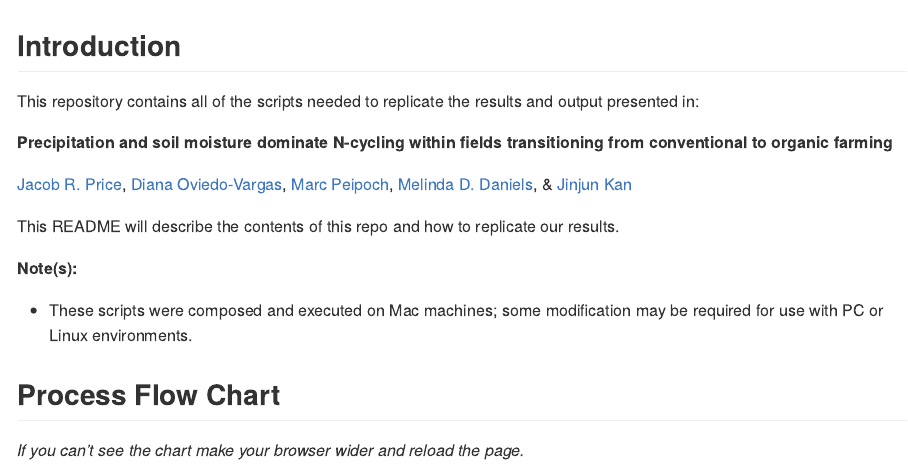
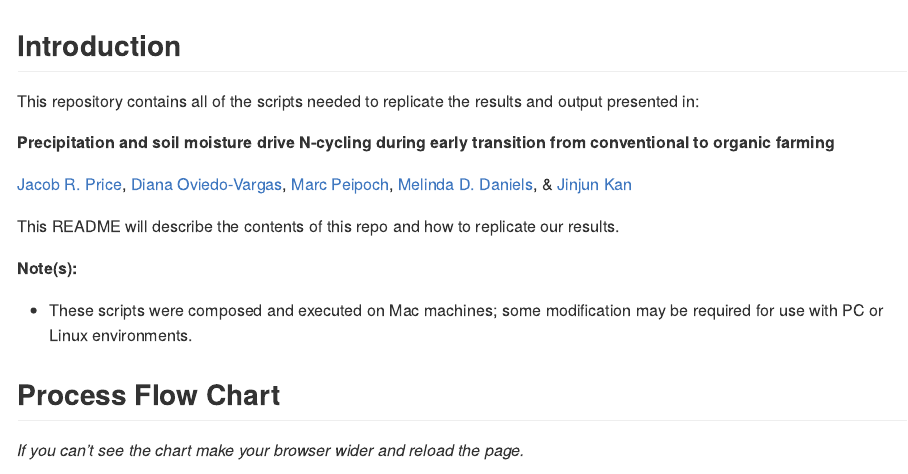
Before and after one commit to JacobRPrice/Stroud_Preserve, an R Markdown document (README.Rmd): the page in a window 1100 px wide, from its top. The pictures show the output file README.md that the author committed with the source, drawn offline in the style of GitHub.

Commit message:
update README with new title

```diff
--- a/README.Rmd
+++ b/README.Rmd
@@ -15,7 +15,7 @@ knitr::opts_chunk$set(
 
 This repository contains all of the scripts needed to replicate the results and output presented in:
 
-**Precipitation and soil moisture dominate N-cycling within fields transitioning from conventional to organic farming**
+**Precipitation and soil moisture drive N-cycling during early transition from conventional to organic farming**
 
 [Jacob R. Price](https://jacobrprice.github.io/), [Diana Oviedo-Vargas](https://stroudcenter.org/people/oviedo-vargas/), [Marc Peipoch](https://stroudcenter.org/people/peipoch/), [Melinda D. Daniels](https://stroudcenter.org/people/daniels/), & [Jinjun Kan](https://stroudcenter.org/people/kan/)
 
```
Also changed, not shown: README.md.
